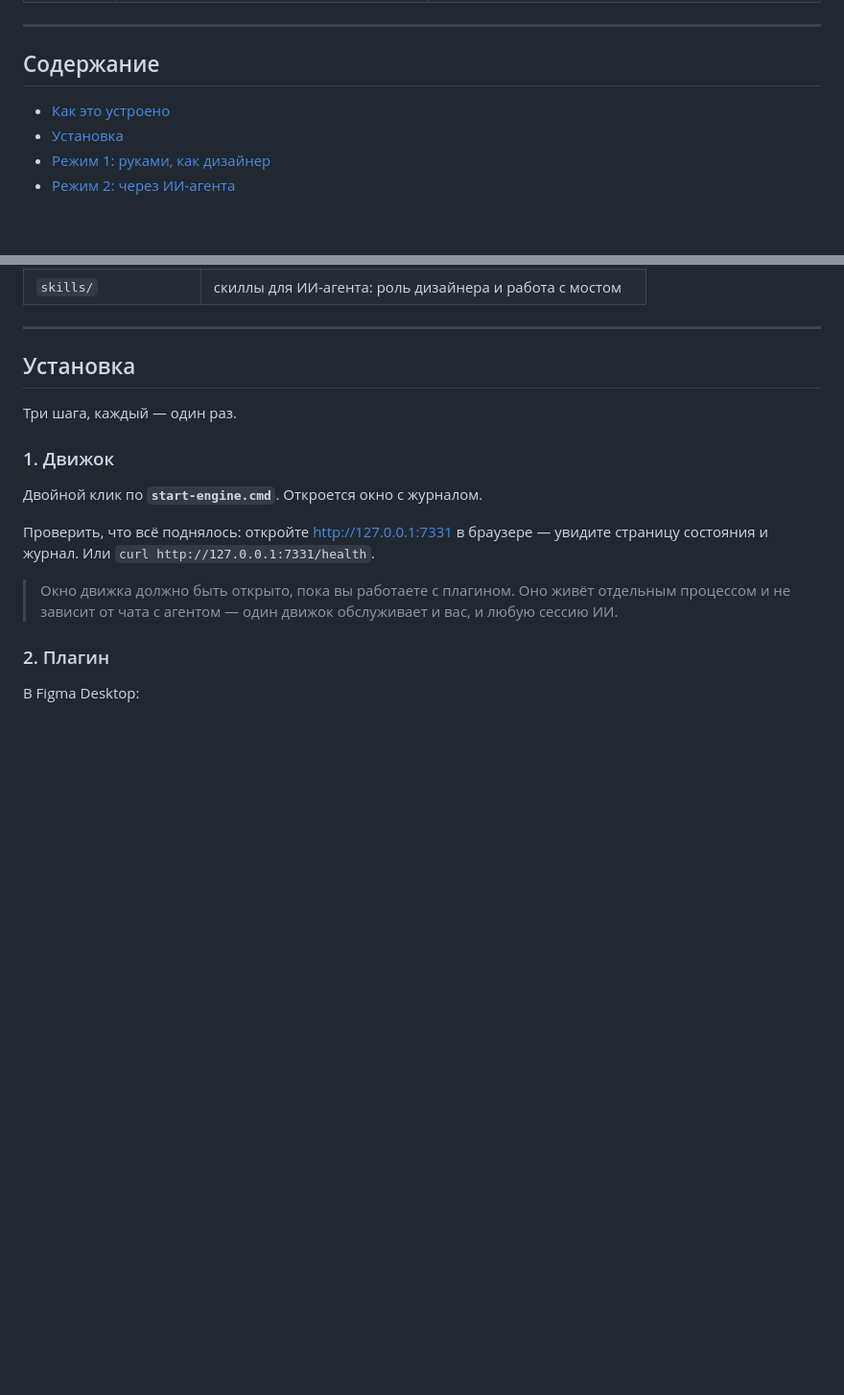
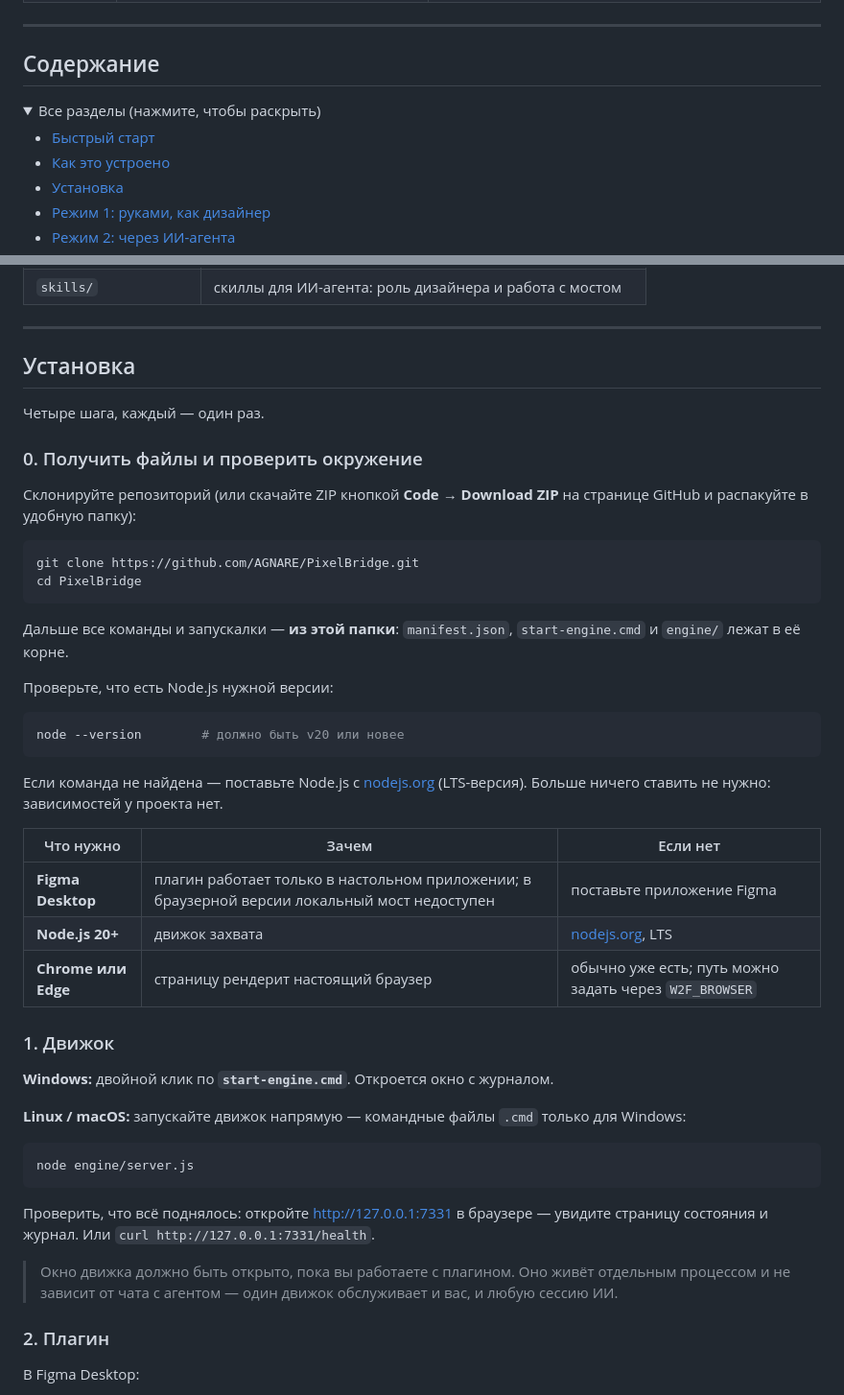
Before and after one commit to AGNARE/PixelBridge, a Markdown page: README.md, 2 parts joined by grey strips. Shown at 96% size. GitHub-like rendering; folded sections open; blank space fills up the shorter version.

````diff
--- a/README.md
+++ b/README.md
@@ -31,6 +56,10 @@ HTML/CSS-код в редактируемые слои Figma, плюс пост
 
 ## Содержание
 
+<details>
+<summary>Все разделы (нажмите, чтобы раскрыть)</summary>
+
+- [Быстрый старт](#быстрый-старт)
 - [Как это устроено](#как-это-устроено)
 - [Установка](#установка)
 - [Режим 1: руками, как дизайнер](#режим-1-руками-как-дизайнер)
@@ -81,11 +112,46 @@ HTML/CSS-код в редактируемые слои Figma, плюс пост
 
 ## Установка
 
-Три шага, каждый — один раз.
+Четыре шага, каждый — один раз.
+
+### 0. Получить файлы и проверить окружение
+
+Склонируйте репозиторий (или скачайте ZIP кнопкой **Code → Download ZIP**
+на странице GitHub и распакуйте в удобную папку):
+
+```bash
+git clone https://github.com/AGNARE/PixelBridge.git
+cd PixelBridge
+```
+
+Дальше все команды и запускалки — **из этой папки**: `manifest.json`,
+`start-engine.cmd` и `engine/` лежат в её корне.
+
+Проверьте, что есть Node.js нужной версии:
+
+```bash
+node --version        # должно быть v20 или новее
+```
+
+Если команда не найдена — поставьте Node.js с [nodejs.org](https://nodejs.org)
+(LTS-версия). Больше ничего ставить не нужно: зависимостей у проекта нет.
+
+| Что нужно | Зачем | Если нет |
+|---|---|---|
+| **Figma Desktop** | плагин работает только в настольном приложении; в браузерной версии локальный мост недоступен | поставьте приложение Figma |
+| **Node.js 20+** | движок захвата | [nodejs.org](https://nodejs.org), LTS |
+| **Chrome или Edge** | страницу рендерит настоящий браузер | обычно уже есть; путь можно задать через `W2F_BROWSER` |
 
 ### 1. Движок
 
-Двойной клик по **`start-engine.cmd`**. Откроется окно с журналом.
+**Windows:** двойной клик по **`start-engine.cmd`**. Откроется окно с журналом.
+
+**Linux / macOS:** запускайте движок напрямую — командные файлы `.cmd`
+только для Windows:
+
+```bash
+node engine/server.js
+```
 
 Проверить, что всё поднялось: откройте <http://127.0.0.1:7331> в браузере —
 увидите страницу состояния и журнал. Или `curl http://127.0.0.1:7331/health`.
````
Also changed, not shown: other parts of README.md (+42 -0 lines).
